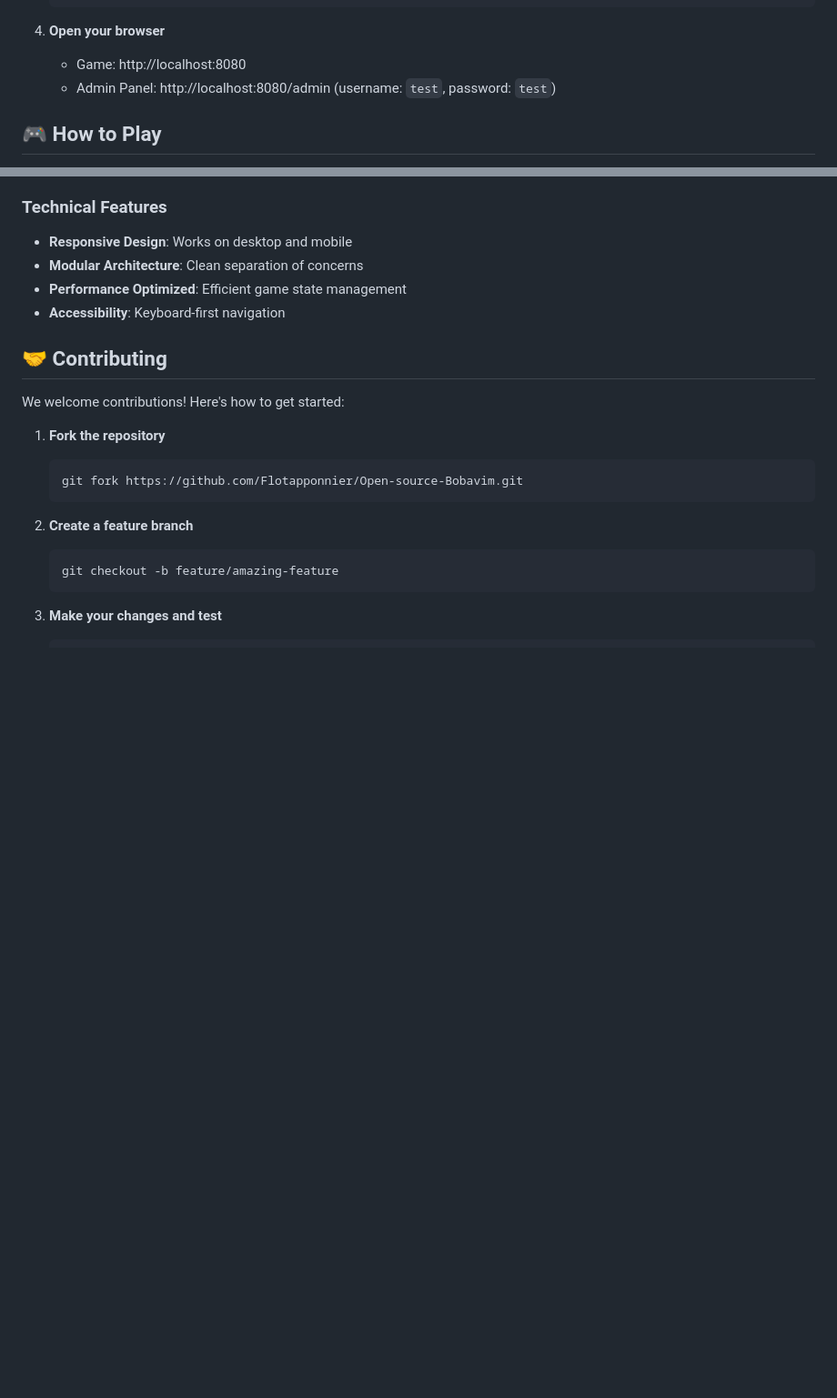
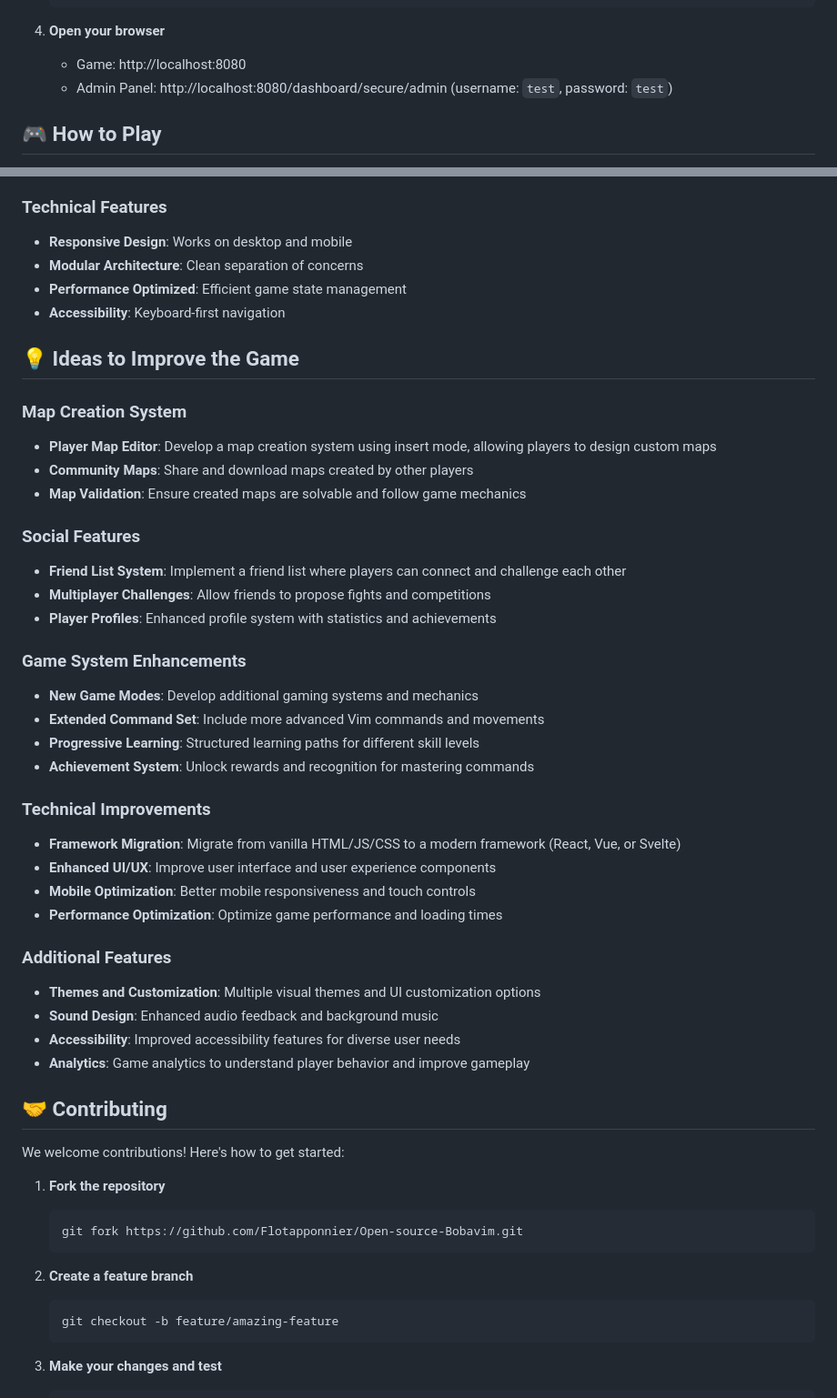
Before and after one commit to Flotapponnier/-Open-source-Bobavim, a Markdown page: README.md, 2 parts joined by grey strips. Shown at 91% size. Drawn GitHub-style; blank space fills up the shorter version.

```diff
--- a/README.md
+++ b/README.md
@@ -32,7 +32,7 @@ A multiplayer Vim game built with Go and vanilla JavaScript, teaching Vim comman
 
 4. **Open your browser**
    - Game: http://localhost:8080
-   - Admin Panel: http://localhost:8080/admin (username: `test`, password: `test`)
+   - Admin Panel: http://localhost:8080/dashboard/secure/admin (username: `test`, password: `test`)
 
 ## 🎮 How to Play
 
@@ -134,6 +134,36 @@ The game uses SQLite by default for local development. The database is automatic
 - **Performance Optimized**: Efficient game state management
 - **Accessibility**: Keyboard-first navigation
 
+## 💡 Ideas to Improve the Game
+
+### Map Creation System
+- **Player Map Editor**: Develop a map creation system using insert mode, allowing players to design custom maps
+- **Community Maps**: Share and download maps created by other players
+- **Map Validation**: Ensure created maps are solvable and follow game mechanics
+
+### Social Features
+- **Friend List System**: Implement a friend list where players can connect and challenge each other
+- **Multiplayer Challenges**: Allow friends to propose fights and competitions
+- **Player Profiles**: Enhanced profile system with statistics and achievements
+
+### Game System Enhancements
+- **New Game Modes**: Develop additional gaming systems and mechanics
+- **Extended Command Set**: Include more advanced Vim commands and movements
+- **Progressive Learning**: Structured learning paths for different skill levels
+- **Achievement System**: Unlock rewards and recognition for mastering commands
+
+### Technical Improvements
+- **Framework Migration**: Migrate from vanilla HTML/JS/CSS to a modern framework (React, Vue, or Svelte)
+- **Enhanced UI/UX**: Improve user interface and user experience components
+- **Mobile Optimization**: Better mobile responsiveness and touch controls
+- **Performance Optimization**: Optimize game performance and loading times
+
+### Additional Features
+- **Themes and Customization**: Multiple visual themes and UI customization options
+- **Sound Design**: Enhanced audio feedback and background music
+- **Accessibility**: Improved accessibility features for diverse user needs
+- **Analytics**: Game analytics to understand player behavior and improve gameplay
+
 ## 🤝 Contributing
 
 We welcome contributions! Here's how to get started:
```
